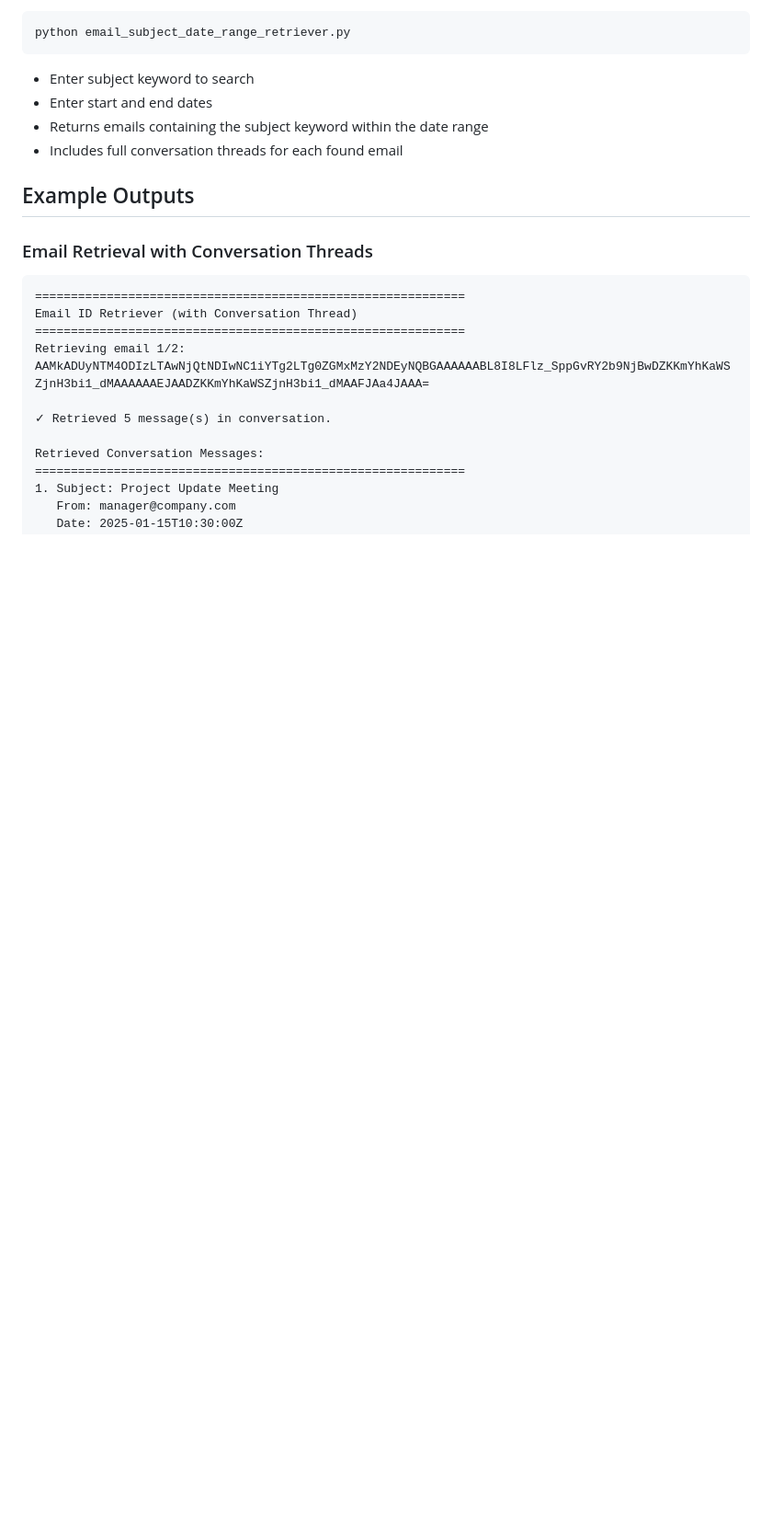
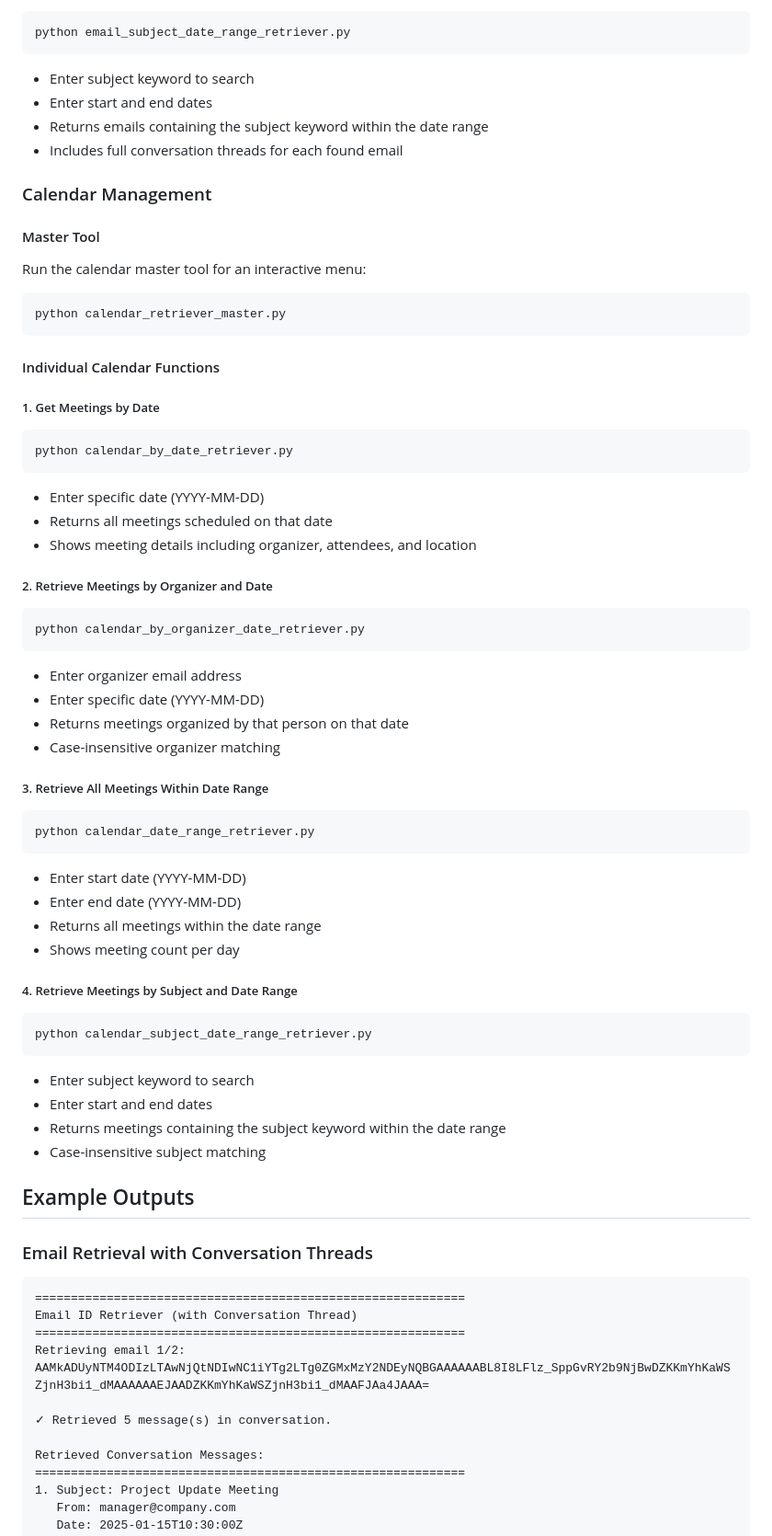
Before and after one commit to arabaya3/Agent--test, a Markdown page: README.md, the part around one of its changes. Shown at 92% size. Rendered like a GitHub page; blank space fills up the shorter version.

````diff
--- a/README.md
+++ b/README.md
@@ -124,6 +139,51 @@ python email_subject_date_range_retriever.py
 - Enter start and end dates
 - Returns emails containing the subject keyword within the date range
 - Includes full conversation threads for each found email
+
+### Calendar Management
+
+#### Master Tool
+Run the calendar master tool for an interactive menu:
+```bash
+python calendar_retriever_master.py
+```
+
+#### Individual Calendar Functions
+
+##### 1. Get Meetings by Date
+```bash
+python calendar_by_date_retriever.py
+```
+- Enter specific date (YYYY-MM-DD)
+- Returns all meetings scheduled on that date
+- Shows meeting details including organizer, attendees, and location
+
+##### 2. Retrieve Meetings by Organizer and Date
+```bash
+python calendar_by_organizer_date_retriever.py
+```
+- Enter organizer email address
+- Enter specific date (YYYY-MM-DD)
+- Returns meetings organized by that person on that date
+- Case-insensitive organizer matching
+
+##### 3. Retrieve All Meetings Within Date Range
+```bash
+python calendar_date_range_retriever.py
+```
+- Enter start date (YYYY-MM-DD)
+- Enter end date (YYYY-MM-DD)
+- Returns all meetings within the date range
+- Shows meeting count per day
+
+##### 4. Retrieve Meetings by Subject and Date Range
+```bash
+python calendar_subject_date_range_retriever.py
+```
+- Enter subject keyword to search
+- Enter start and end dates
+- Returns meetings containing the subject keyword within the date range
+- Case-insensitive subject matching
 
 ## Example Outputs
 
````
Also changed, not shown: other parts of README.md (+108 -29 lines).
